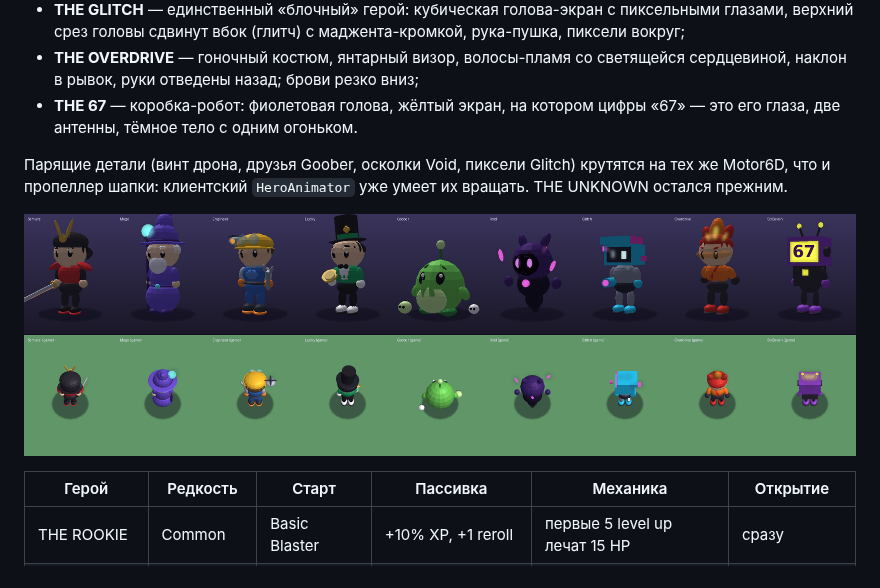
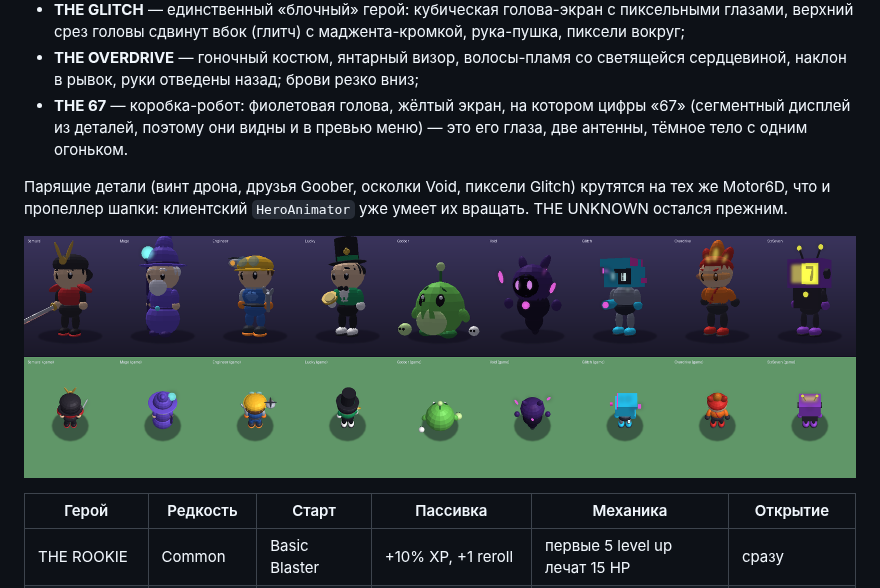
Before and after one commit to malinovkinmaxim-cloud/roblox, a Markdown page: 67Survival/README.md, the part around the change. Rendered like a GitHub page; pictures changed too: 67Survival/docs/ui/heroes_nine.png.

```diff
--- a/67Survival/README.md
+++ b/67Survival/README.md
@@ -131,7 +131,7 @@
 * **THE VOID** — тёмная форма без тела, уходящая в дымку, «уши»-пламя, лицо из темноты с двумя светящимися глазами, маджента-сердце, парящие руки и три осколка, кружащие в игре;
 * **THE GLITCH** — единственный «блочный» герой: кубическая голова-экран с пиксельными глазами, верхний срез головы сдвинут вбок (глитч) с маджента-кромкой, рука-пушка, пиксели вокруг;
 * **THE OVERDRIVE** — гоночный костюм, янтарный визор, волосы-пламя со светящейся сердцевиной, наклон в рывок, руки отведены назад; брови резко вниз;
-* **THE 67** — коробка-робот: фиолетовая голова, жёлтый экран, на котором цифры «67» — это его глаза, две антенны, тёмное тело с одним огоньком.
+* **THE 67** — коробка-робот: фиолетовая голова, жёлтый экран, на котором цифры «67» (сегментный дисплей из деталей, поэтому они видны и в превью меню) — это его глаза, две антенны, тёмное тело с одним огоньком.
 
 Парящие детали (винт дрона, друзья Goober, осколки Void, пиксели Glitch) крутятся на тех же Motor6D, что и пропеллер шапки: клиентский `HeroAnimator` уже умеет их вращать. THE UNKNOWN остался прежним.
 
```
Also changed, not shown: 4 other files.
